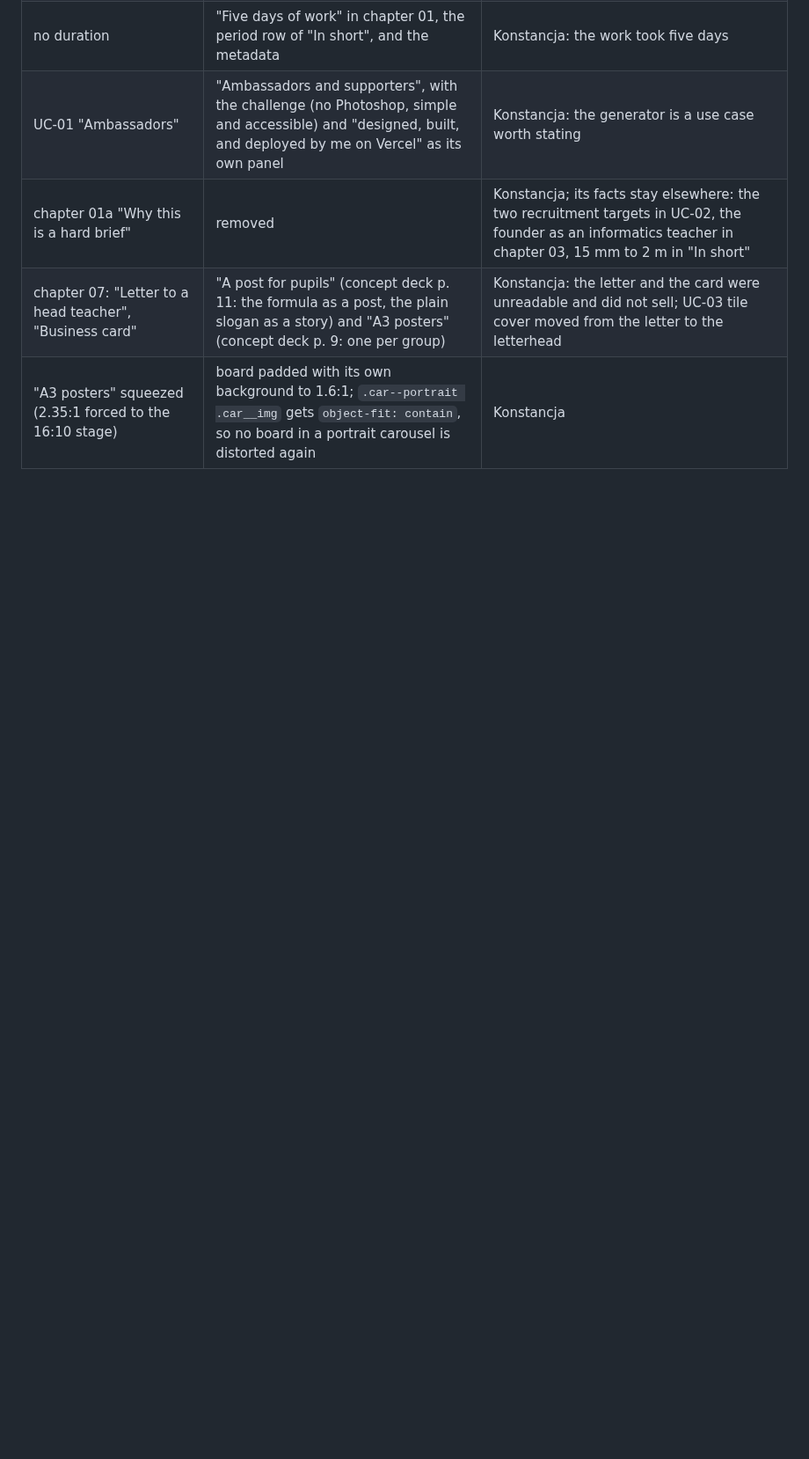
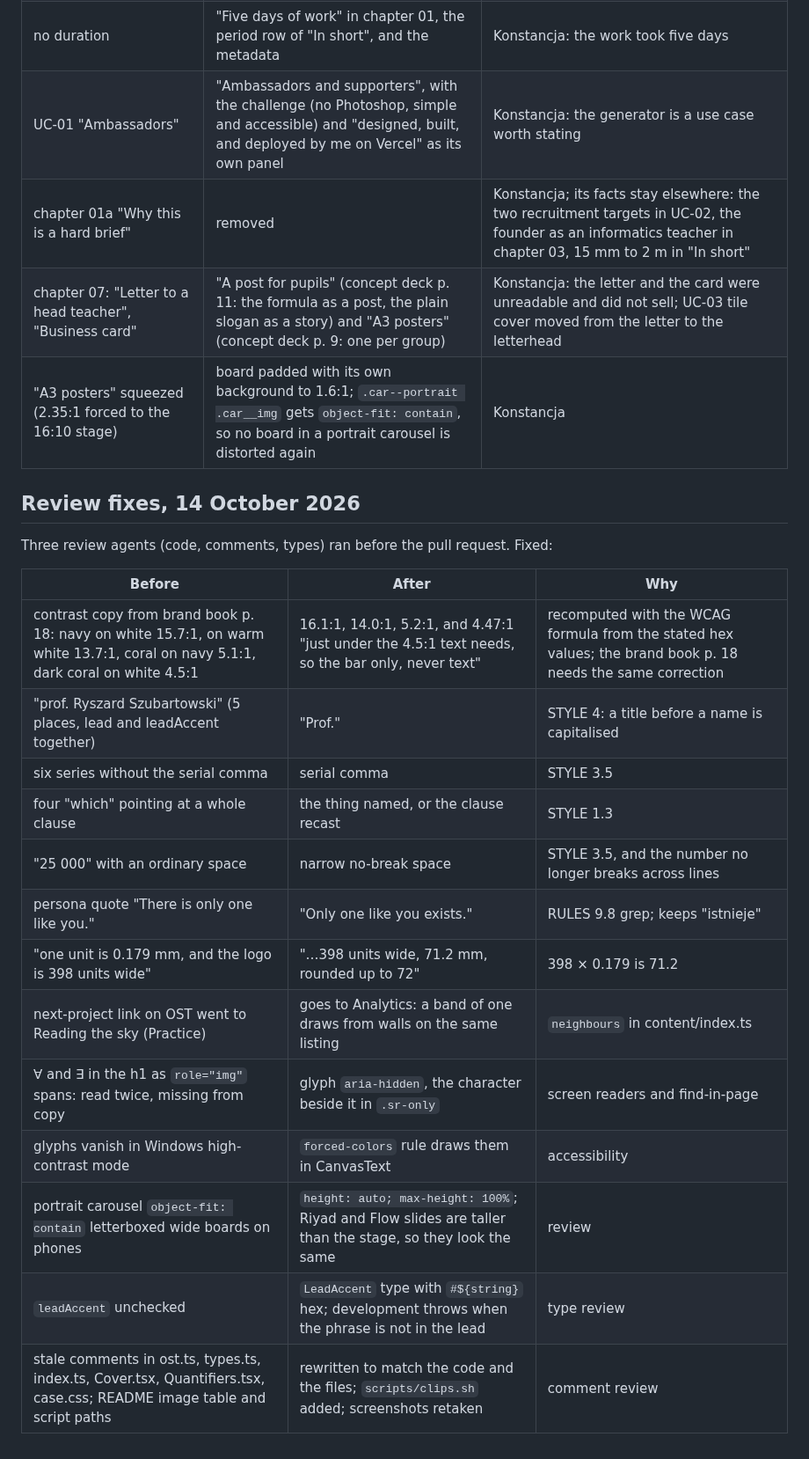
Before and after one commit to Konstancja-Tanjga/portfolio-site, a Markdown page: docs/copy-edit/log-ost.md, the part around the change. Shown at 88% size. Drawn GitHub-style; blank space fills up the shorter version.

```diff
--- a/docs/copy-edit/log-ost.md
+++ b/docs/copy-edit/log-ost.md
@@ -74,3 +74,23 @@ each claim and the drafts that were cut because no source carried them.
 | chapter 01a "Why this is a hard brief" | removed | Konstancja; its facts stay elsewhere: the two recruitment targets in UC-02, the founder as an informatics teacher in chapter 03, 15 mm to 2 m in "In short" |
 | chapter 07: "Letter to a head teacher", "Business card" | "A post for pupils" (concept deck p. 11: the formula as a post, the plain slogan as a story) and "A3 posters" (concept deck p. 9: one per group) | Konstancja: the letter and the card were unreadable and did not sell; UC-03 tile cover moved from the letter to the letterhead |
 | "A3 posters" squeezed (2.35:1 forced to the 16:10 stage) | board padded with its own background to 1.6:1; `.car--portrait .car__img` gets `object-fit: contain`, so no board in a portrait carousel is distorted again | Konstancja |
+
+## Review fixes, 14 October 2026
+
+Three review agents (code, comments, types) ran before the pull request. Fixed:
+
+| Before | After | Why |
+| --- | --- | --- |
+| contrast copy from brand book p. 18: navy on white 15.7:1, on warm white 13.7:1, coral on navy 5.1:1, dark coral on white 4.5:1 | 16.1:1, 14.0:1, 5.2:1, and 4.47:1 "just under the 4.5:1 text needs, so the bar only, never text" | recomputed with the WCAG formula from the stated hex values; the brand book p. 18 needs the same correction |
+| "prof. Ryszard Szubartowski" (5 places, lead and leadAccent together) | "Prof." | STYLE 4: a title before a name is capitalised |
+| six series without the serial comma | serial comma | STYLE 3.5 |
+| four "which" pointing at a whole clause | the thing named, or the clause recast | STYLE 1.3 |
+| "25 000" with an ordinary space | narrow no-break space | STYLE 3.5, and the number no longer breaks across lines |
+| persona quote "There is only one like you." | "Only one like you exists." | RULES 9.8 grep; keeps "istnieje" |
+| "one unit is 0.179 mm, and the logo is 398 units wide" | "…398 units wide, 71.2 mm, rounded up to 72" | 398 × 0.179 is 71.2 |
+| next-project link on OST went to Reading the sky (Practice) | goes to Analytics: a band of one draws from walls on the same listing | `neighbours` in content/index.ts |
+| ∀ and ∃ in the h1 as `role="img"` spans: read twice, missing from copy | glyph `aria-hidden`, the character beside it in `.sr-only` | screen readers and find-in-page |
+| glyphs vanish in Windows high-contrast mode | `forced-colors` rule draws them in CanvasText | accessibility |
+| portrait carousel `object-fit: contain` letterboxed wide boards on phones | `height: auto; max-height: 100%`; Riyad and Flow slides are taller than the stage, so they look the same | review |
+| `leadAccent` unchecked | `LeadAccent` type with `#${string}` hex; development throws when the phrase is not in the lead | type review |
+| stale comments in ost.ts, types.ts, index.ts, Cover.tsx, Quantifiers.tsx, case.css; README image table and script paths | rewritten to match the code and the files; `scripts/clips.sh` added; screenshots retaken | comment review |
```
Also changed, not shown: docs/ost-identity/README.md (+33 -13 lines), docs/ost-identity/case-04-05.png (deleted), docs/ost-identity/home-band.png, 11 other files.
